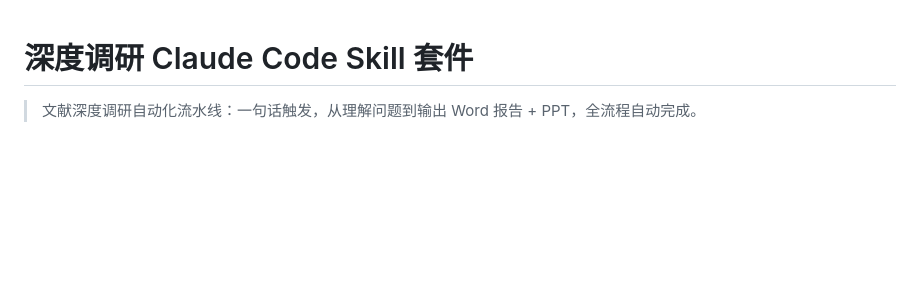
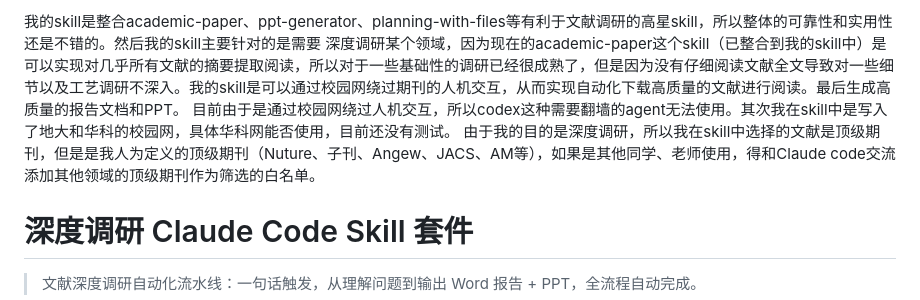
Before and after one commit to stc980309-pixel/In-depth-research, a Markdown page: README.md, the part around the change. GitHub-like rendering; blank space fills up the shorter version.

```diff
--- a/README.md
+++ b/README.md
@@ -1,3 +1,7 @@
+我的skill是整合academic-paper、ppt-generator、planning-with-files等有利于文献调研的高星skill，所以整体的可靠性和实用性还是不错的。然后我的skill主要针对的是需要 深度调研某个领域，因为现在的academic-paper这个skill（已整合到我的skill中）是可以实现对几乎所有文献的摘要提取阅读，所以对于一些基础性的调研已经很成熟了，但是因为没有仔细阅读文献全文导致对一些细节以及工艺调研不深入。我的skill是可以通过校园网绕过期刊的人机交互，从而实现自动化下载高质量的文献进行阅读。最后生成高质量的报告文档和PPT。
+目前由于是通过校园网绕过人机交互，所以codex这种需要翻墙的agent无法使用。其次我在skill中是写入了地大和华科的校园网，具体华科网能否使用，目前还没有测试。
+由于我的目的是深度调研，所以我在skill中选择的文献是顶级期刊，但是是我人为定义的顶级期刊（Nuture、子刊、Angew、JACS、AM等），如果是其他同学、老师使用，得和Claude code交流添加其他领域的顶级期刊作为筛选的白名单。
+
 # 深度调研 Claude Code Skill 套件
 
 > 文献深度调研自动化流水线：一句话触发，从理解问题到输出 Word 报告 + PPT，全流程自动完成。
```
